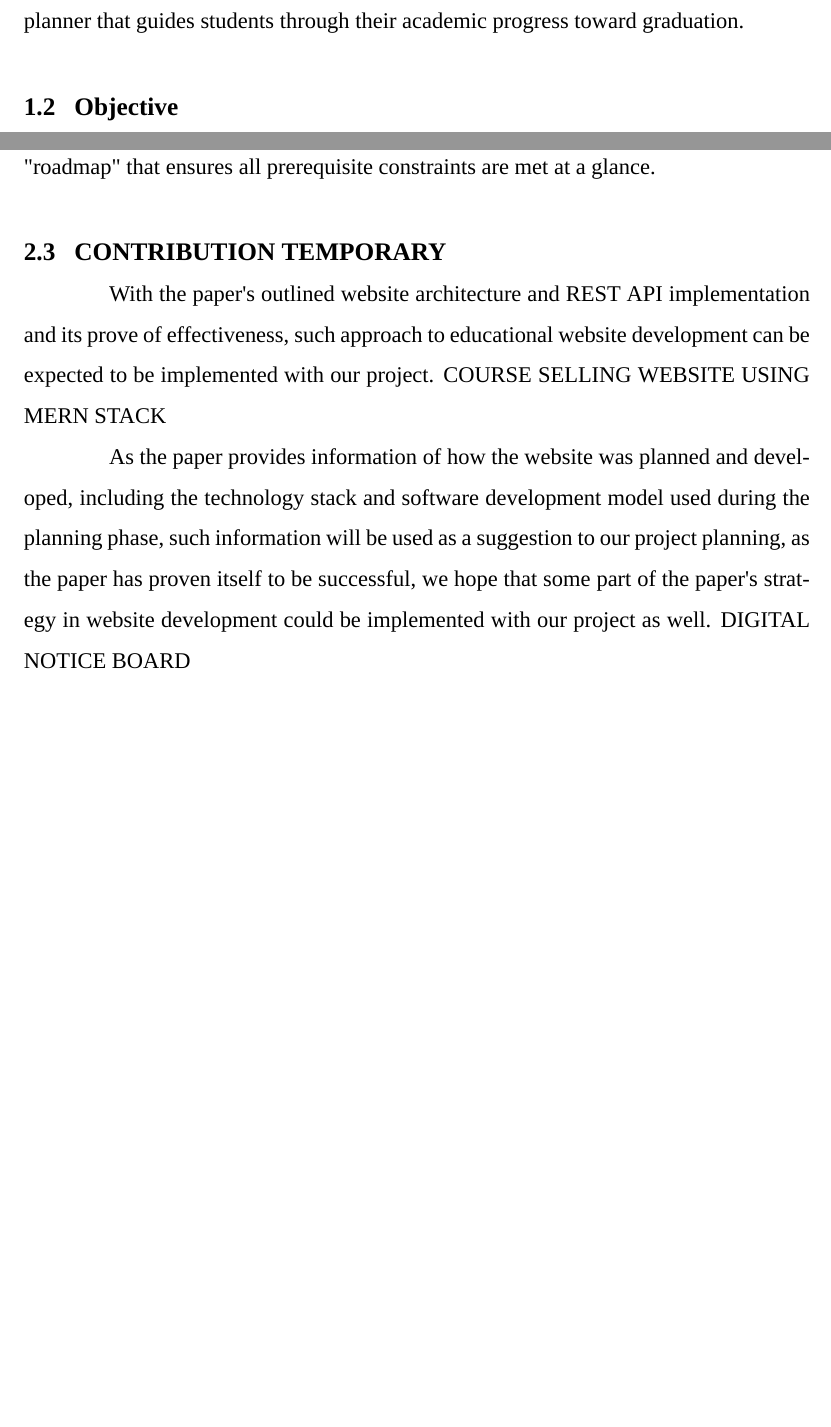
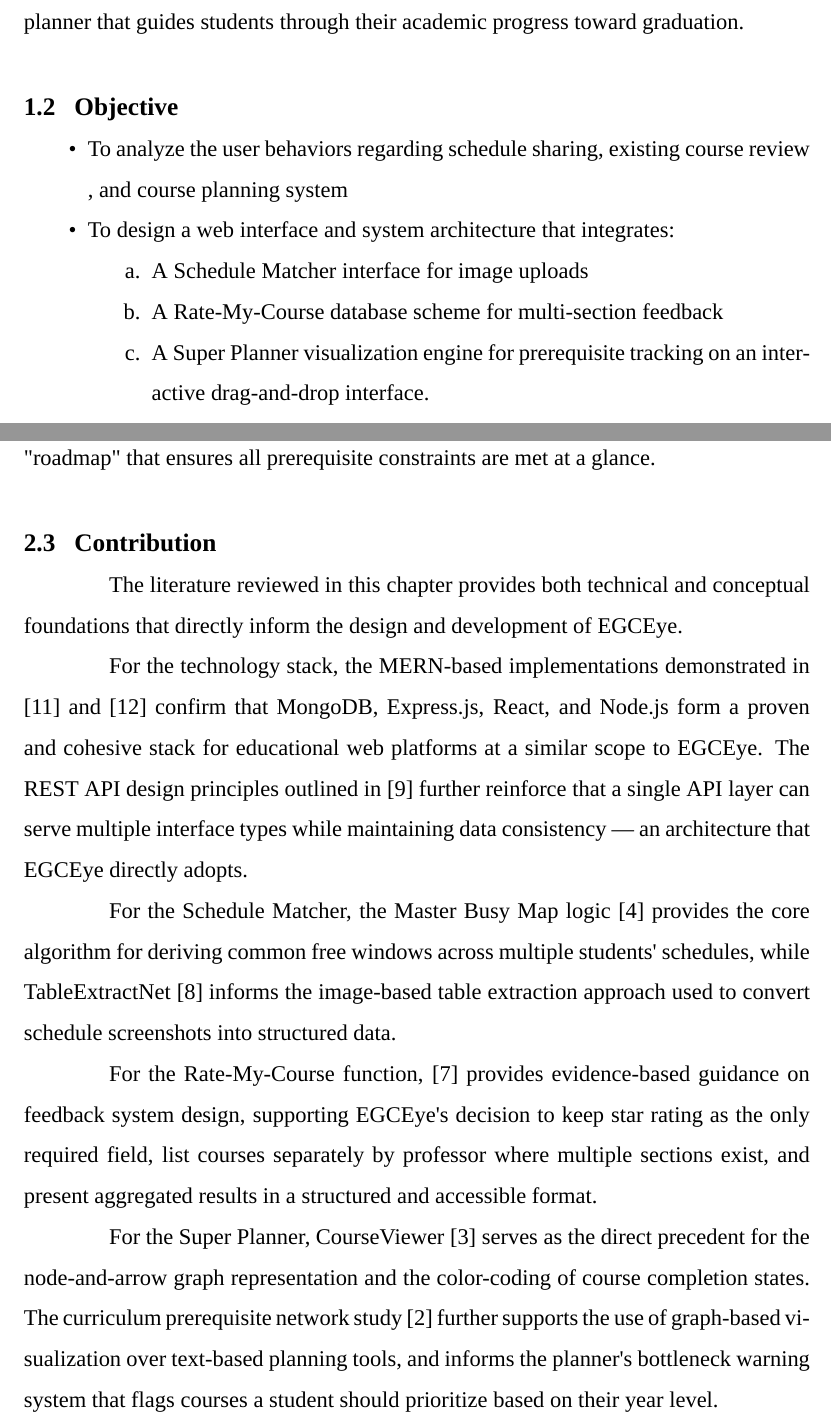
Before and after one commit to Trinnaya/seminar-and-project, a LaTeX thesis (00 EGCO Bachelor Thesis Template for Upload 1/main.tex, which reads 00 EGCO Bachelor Thesis Template for Upload 1/chapter1.tex, 00 EGCO Bachelor Thesis Template for Upload 1/chapter2.tex): two parts of pages 15 and 23 of 29, joined at a grey line, cut so that both start at the same text, the shorter picture padded with empty space. Compiled offline with XeLaTeX; a missing font is replaced by an installed copy or a similar font.

Commit message:
chapter 2 99.9% done

```diff
--- a/00 EGCO Bachelor Thesis Template for Upload 1/chapter1.tex
+++ b/00 EGCO Bachelor Thesis Template for Upload 1/chapter1.tex
@@ -12,6 +12,14 @@
 
+\hspace{1.6 cm}The objective of this project is to develop EGCEye, an integrated academic planning and course rating web platform specifically for EGCI students. The system will include three main functions: a class schedule matcher using image processing techniques, a rate-my-course feature for student reviews and feedback, and a super visualized planner that guides students through their academic progress toward graduation.
 
-\hspace{1.6cm} The objective of this project is to develop EGCEye, an integrated academic planning and course rating web platform specifically for EGCI students. The system will include three main functions: a class schedule matcher using image processing techniques, a rate-my-course feature for student reviews and  feedback, and a super visualized planner that guides students through their academic progress toward graduation.
 
 
 \section{Objective}
+\begin{itemize}
+	\item To analyze the user behaviors regarding schedule sharing, existing course review , and course planning system
+	\item To design a web interface and system architecture that integrates:
+	\begin{enumerate}[label=\alph*.]
+	\item A Schedule Matcher interface for image uploads
+	\item A Rate-My-Course database scheme for multi-section feedback
+	\item A Super Planner visualization engine for prerequisite tracking on an interactive drag-and-drop interface.
+	\end{enumerate}
--- a/00 EGCO Bachelor Thesis Template for Upload 1/chapter2.tex
+++ b/00 EGCO Bachelor Thesis Template for Upload 1/chapter2.tex
@@ -99,8 +100,14 @@ The study uses a Directed Acyclic Graph (DAG) where courses are "nodes" and prer
 
 Technically, the research utilized NetworkX and Gephi to analyze network density and "betweenness centrality". In the project, these metrics can be used to calculate the "long-term impact" of taking a specific class, providing an automated "roadmap" that ensures all prerequisite constraints are met at a glance.
 
-\section{CONTRIBUTION TEMPORARY}
+\section{Contribution}
 
-With the paper's outlined website architecture and REST API implementation and its prove of effectiveness, such approach to educational website development can be expected to be implemented with our project. COURSE SELLING WEBSITE USING MERN STACK
+The literature reviewed in this chapter provides both technical and conceptual foundations that directly inform the design and development of EGCEye.
 
-As the paper provides information of how the website was planned and developed, including the technology stack and software development model used during the planning phase, such information will be used as a suggestion to our project planning, as the paper has proven itself to be successful, we hope that some part of the paper's strategy in website development could be implemented with our project as well. DIGITAL NOTICE BOARD
+For the technology stack, the MERN-based implementations demonstrated in \cite{paper_11} and \cite{paper_12} confirm that MongoDB, Express.js, React, and Node.js form a proven and cohesive stack for educational web platforms at a similar scope to EGCEye. The REST API design principles outlined in \cite{paper_10} further reinforce that a single API layer can serve multiple interface types while maintaining data consistency — an architecture that EGCEye directly adopts.
+
+For the Schedule Matcher, the Master Busy Map logic \cite{paper_7} provides the core algorithm for deriving common free windows across multiple students' schedules, while TableExtractNet \cite{ngubane2024tableextractnet} informs the image-based table extraction approach used to convert schedule screenshots into structured data.
+
+For the Rate-My-Course function, \cite{paper_14} provides evidence-based guidance on feedback system design, supporting EGCEye's decision to keep star rating as the only required field, list courses separately by professor where multiple sections exist, and present aggregated results in a structured and accessible format.
+
+For the Super Planner, CourseViewer \cite{paper_15} serves as the direct precedent for the node-and-arrow graph representation and the color-coding of course completion states. The curriculum prerequisite network study \cite{paper_13} further supports the use of graph-based visualization over text-based planning tools, and informs the planner's bottleneck warning system that flags courses a student should prioritize based on their year level.
```
Also changed, not shown: 00 EGCO Bachelor Thesis Template for Upload 1/main.bbl, 00 EGCO Bachelor Thesis Template for Upload 1/main.pdf, 00 EGCO Bachelor Thesis Template for Upload 1/chapter1.tex (20 more changed lines), 00 EGCO Bachelor Thesis Template for Upload 1/chapter2.tex (3 more changed lines), 5 other files.
